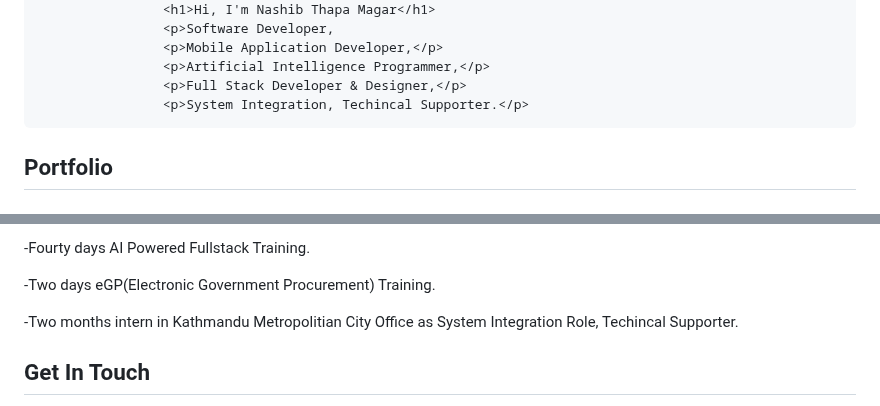
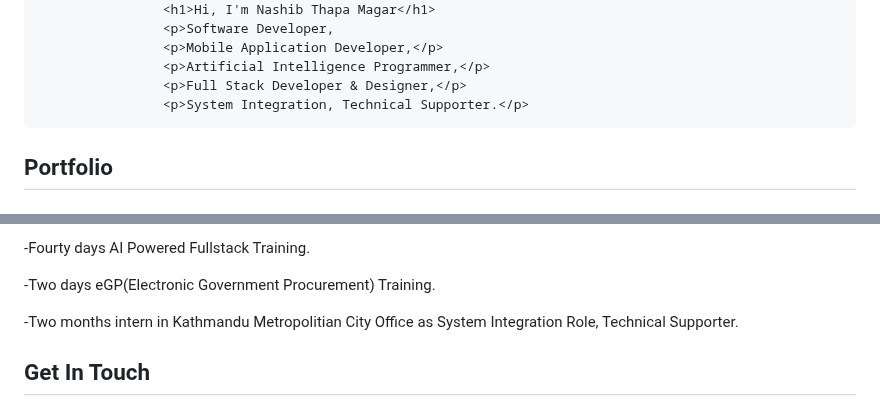
Before and after one commit to Nashib09/nashibthapamagar09.com.np, a Markdown page: README.md, 2 parts joined by grey strips. Rendered like a GitHub page.

```diff
--- a/README.md
+++ b/README.md
@@ -139,7 +139,7 @@ margin-top:10px;
                     <p>Mobile Application Developer,</p>
                     <p>Artificial Intelligence Programmer,</p>
                     <p>Full Stack Developer & Designer,</p>
-                    <p>System Integration, Techincal Supporter.</p>
+                    <p>System Integration, Technical Supporter.</p>
  <section id="portfolio" class="slide">
     <div class="content-wrapper">
         <h2>Portfolio</h2>
@@ -161,7 +161,7 @@ margin-top:10px;
         <p>-Twelven days Node.js Online Trainig.</p>
         <p>-Fourty days AI Powered Fullstack Training.</p>
         <p>-Two days eGP(Electronic Government Procurement) Training.</p>
-        <p>-Two months intern in Kathmandu Metropolitian City Office as System Integration Role, Techincal Supporter.</p>
+        <p>-Two months intern in Kathmandu Metropolitian City Office as System Integration Role, Technical Supporter.</p>
     </div>
 </section>
         <section id="contact" class="slide">
```
